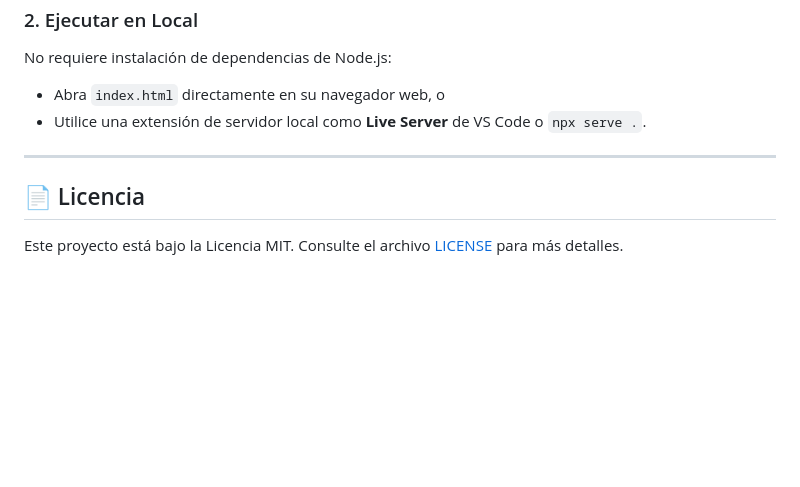
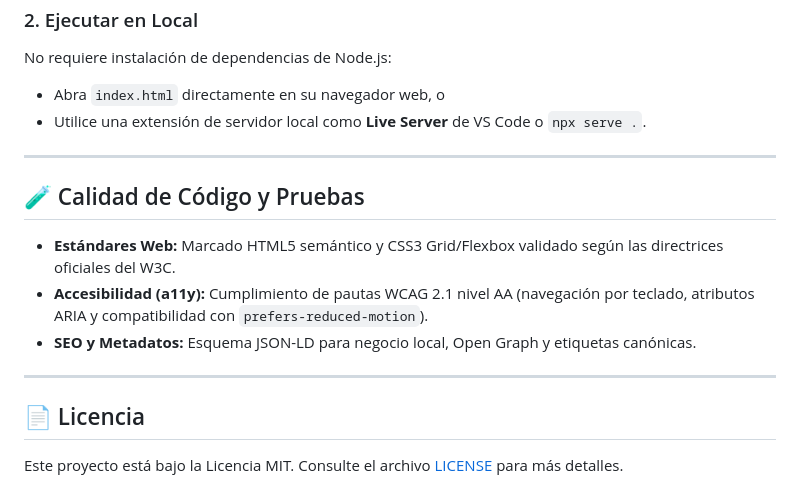
Before and after one commit to alxnrocha/site-reformas-barcelona, a Markdown page: README.md, the part around the change. Rendered like a GitHub page; blank space fills up the shorter version.

Commit message:
docs: add Calidad de Código section for 100% portfolio consistency

```diff
--- a/README.md
+++ b/README.md
@@ -71,6 +71,14 @@ No requiere instalación de dependencias de Node.js:
 
 ---
 
+## 🧪 Calidad de Código y Pruebas
+
+- **Estándares Web:** Marcado HTML5 semántico y CSS3 Grid/Flexbox validado según las directrices oficiales del W3C.
+- **Accesibilidad (a11y):** Cumplimiento de pautas WCAG 2.1 nivel AA (navegación por teclado, atributos ARIA y compatibilidad con `prefers-reduced-motion`).
+- **SEO y Metadatos:** Esquema JSON-LD para negocio local, Open Graph y etiquetas canónicas.
+
+---
+
 ## 📄 Licencia
 
 Este proyecto está bajo la Licencia MIT. Consulte el archivo [LICENSE](./LICENSE) para más detalles.
```
